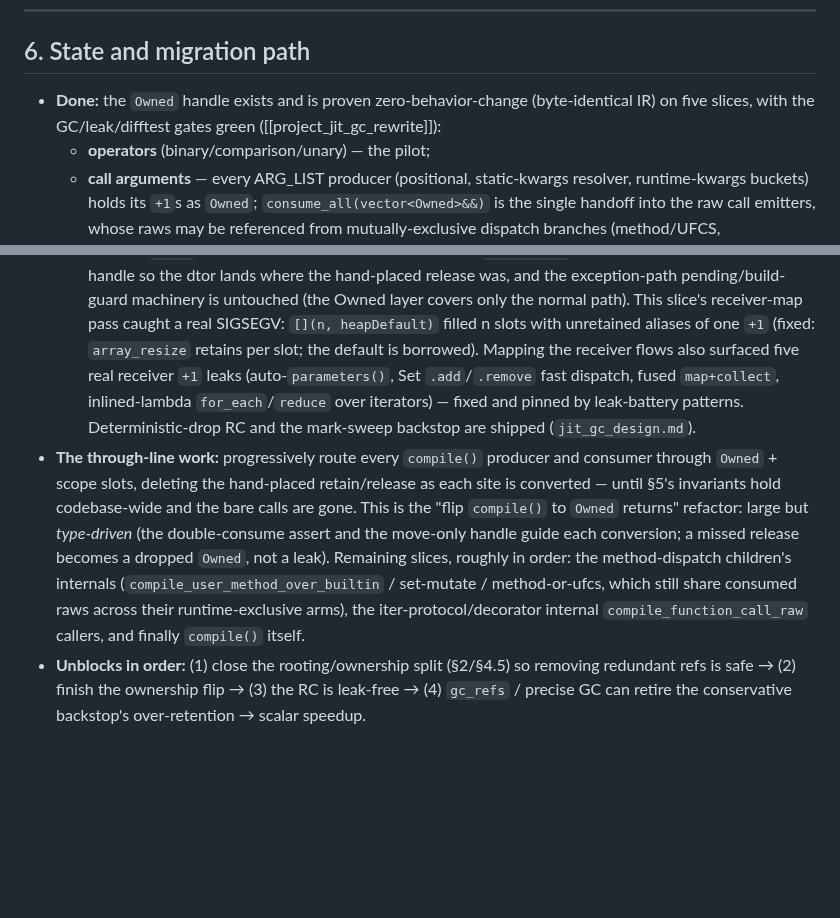
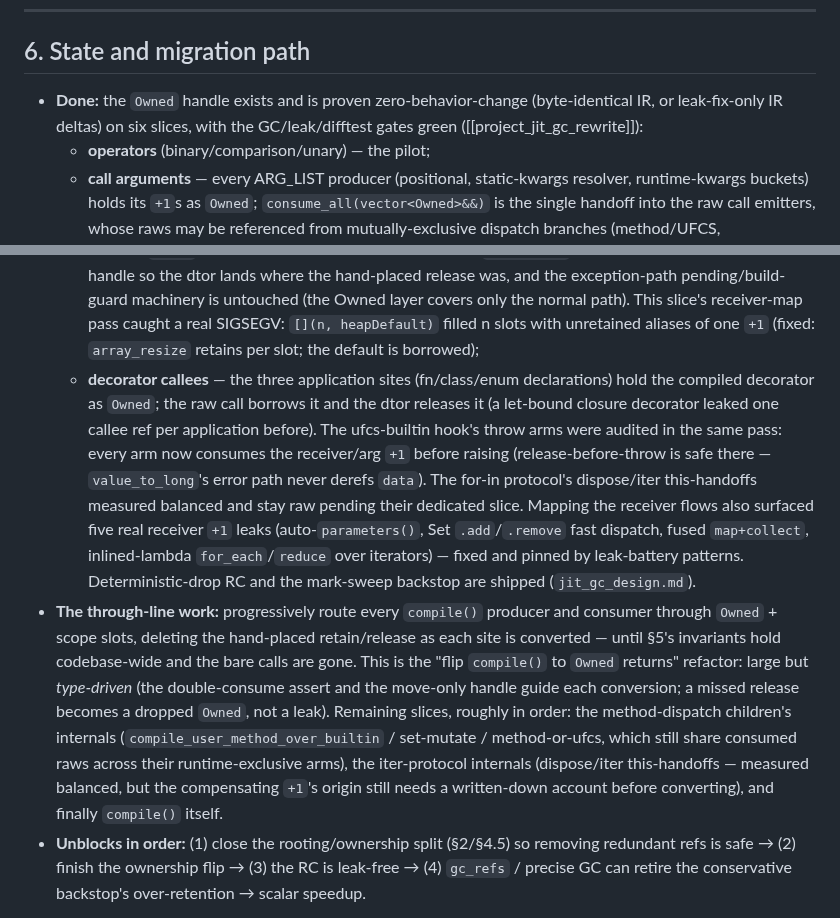
Before and after one commit to yhirose/culebra, a Markdown page: docs/jit_ownership.md, 2 parts joined by grey strips. GitHub-like rendering; blank space fills up the shorter version.

Commit message:
docs/jit_ownership: record the decorator/hook flip slice (§6)

```diff
--- a/docs/jit_ownership.md
+++ b/docs/jit_ownership.md
@@ -302,7 +302,7 @@ Corollary: no correct codegen path contains a bare, hand-placed
 ## 6. State and migration path
 
 - **Done:** the `Owned` handle exists and is proven zero-behavior-change
-  (byte-identical IR) on five slices, with the GC/leak/difftest gates green
+  (byte-identical IR, or leak-fix-only IR deltas) on six slices, with the GC/leak/difftest gates green
   ([[project_jit_gc_rewrite]]):
   - **operators** (binary/comparison/unary) — the pilot;
   - **call arguments** — every ARG_LIST producer (positional, static-kwargs
@@ -331,7 +331,16 @@ Corollary: no correct codegen path contains a bare, hand-placed
     untouched (the Owned layer covers only the normal path). This slice's
     receiver-map pass caught a real SIGSEGV: `[](n, heapDefault)` filled n
     slots with unretained aliases of one `+1` (fixed: `array_resize`
-    retains per slot; the default is borrowed).
+    retains per slot; the default is borrowed);
+  - **decorator callees** — the three application sites (fn/class/enum
+    declarations) hold the compiled decorator as `Owned`; the raw call
+    borrows it and the dtor releases it (a let-bound closure decorator
+    leaked one callee ref per application before). The ufcs-builtin hook's
+    throw arms were audited in the same pass: every arm now consumes the
+    receiver/arg `+1` before raising (release-before-throw is safe there —
+    `value_to_long`'s error path never derefs `data`). The for-in
+    protocol's dispose/iter this-handoffs measured balanced and stay raw
+    pending their dedicated slice.
   Mapping the receiver flows also surfaced five real receiver `+1` leaks
   (auto-`parameters()`, Set `.add`/`.remove` fast dispatch, fused
   `map+collect`, inlined-lambda `for_each`/`reduce` over iterators) — fixed
@@ -347,8 +356,9 @@ Corollary: no correct codegen path contains a bare, hand-placed
   the method-dispatch children's internals
   (`compile_user_method_over_builtin` / set-mutate / method-or-ufcs, which
   still share consumed raws across their runtime-exclusive arms), the
-  iter-protocol/decorator internal `compile_function_call_raw` callers, and
-  finally `compile()` itself.
+  iter-protocol internals (dispose/iter this-handoffs — measured balanced,
+  but the compensating `+1`'s origin still needs a written-down account
+  before converting), and finally `compile()` itself.
 - **Unblocks in order:** (1) close the rooting/ownership split (§2/§4.5) so
   removing redundant refs is safe → (2) finish the ownership flip → (3) the RC
   is leak-free → (4) `gc_refs` / precise GC can retire the conservative
```
